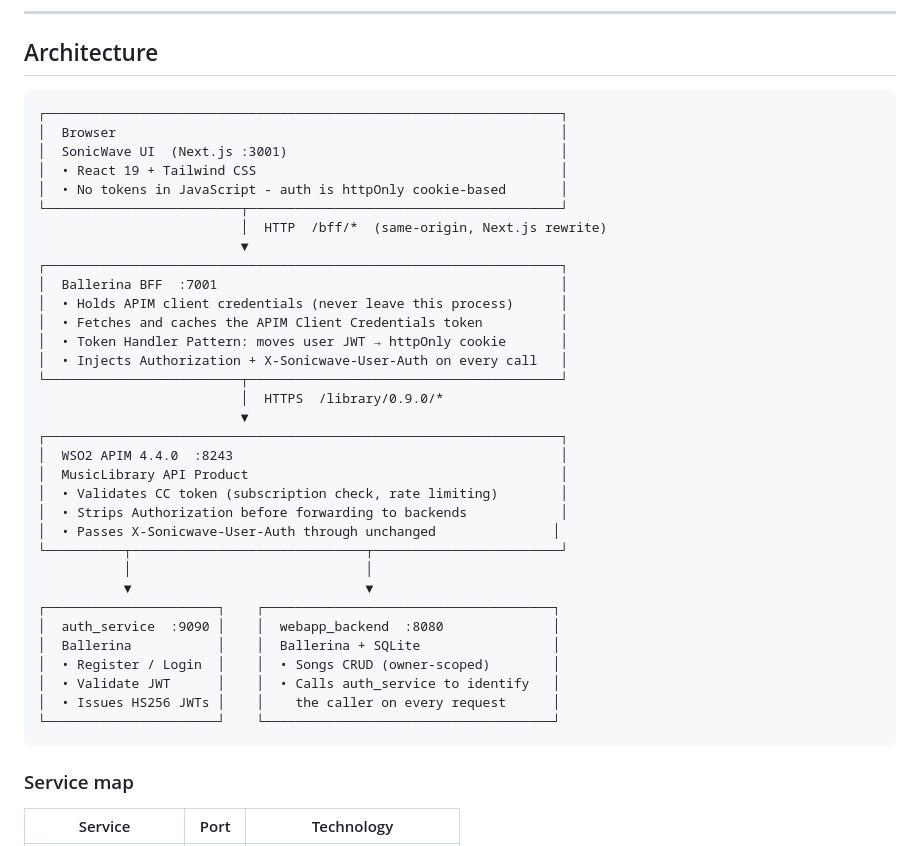
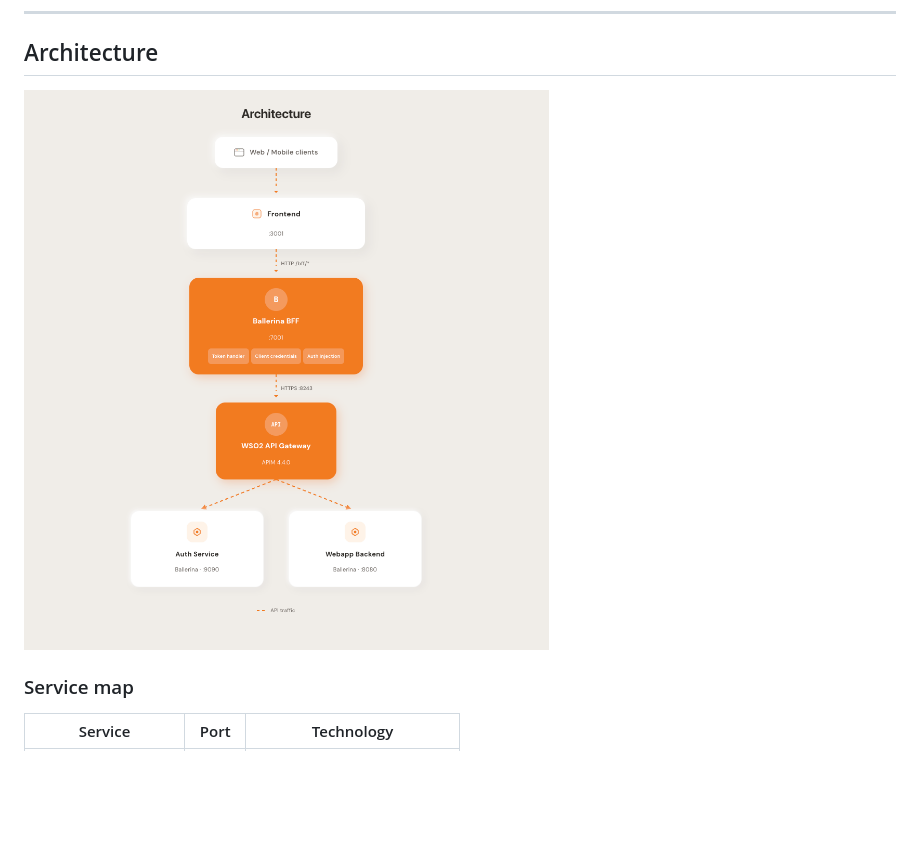
Before and after one commit to LakshanWeerasinghe/BFF-POC, a Markdown page: README.md, the part around the change. Drawn GitHub-style; pictures changed too: docs/architecture.png (added); blank space fills up the shorter version.

Commit message:
Add architecture png

````diff
--- a/README.md
+++ b/README.md
@@ -20,41 +20,7 @@ The primary goal is to show how a dedicated BFF layer can sit between a browser-
 
 ## Architecture
 
-```
-┌──────────────────────────────────────────────────────────────────┐
-│  Browser                                                         │
-│  SonicWave UI  (Next.js :3001)                                   │
-│  • React 19 + Tailwind CSS                                       │
-│  • No tokens in JavaScript - auth is httpOnly cookie-based       │
-└─────────────────────────┬────────────────────────────────────────┘
-                          │  HTTP  /bff/*  (same-origin, Next.js rewrite)
-                          ▼
-┌──────────────────────────────────────────────────────────────────┐
-│  Ballerina BFF  :7001                                            │
-│  • Holds APIM client credentials (never leave this process)      │
-│  • Fetches and caches the APIM Client Credentials token          │
-│  • Token Handler Pattern: moves user JWT → httpOnly cookie       │
-│  • Injects Authorization + X-Sonicwave-User-Auth on every call   │
-└─────────────────────────┬────────────────────────────────────────┘
-                          │  HTTPS  /library/0.9.0/*
-                          ▼
-┌──────────────────────────────────────────────────────────────────┐
-│  WSO2 APIM 4.4.0  :8243                                          │
-│  MusicLibrary API Product                                        │
-│  • Validates CC token (subscription check, rate limiting)        │
-│  • Strips Authorization before forwarding to backends            │
-│  • Passes X-Sonicwave-User-Auth through unchanged               │
-└──────────┬──────────────────────────────┬────────────────────────┘
-           │                              │
-           ▼                              ▼
-┌──────────────────────┐    ┌─────────────────────────────────────┐
-│  auth_service  :9090 │    │  webapp_backend  :8080              │
-│  Ballerina           │    │  Ballerina + SQLite                 │
-│  • Register / Login  │    │  • Songs CRUD (owner-scoped)        │
-│  • Validate JWT      │    │  • Calls auth_service to identify   │
-│  • Issues HS256 JWTs │    │    the caller on every request      │
-└──────────────────────┘    └─────────────────────────────────────┘
-```
+![Architecture Diagram](docs/architecture.png)
 
 ### Service map
 
````
Also changed, not shown: 2 other files.
